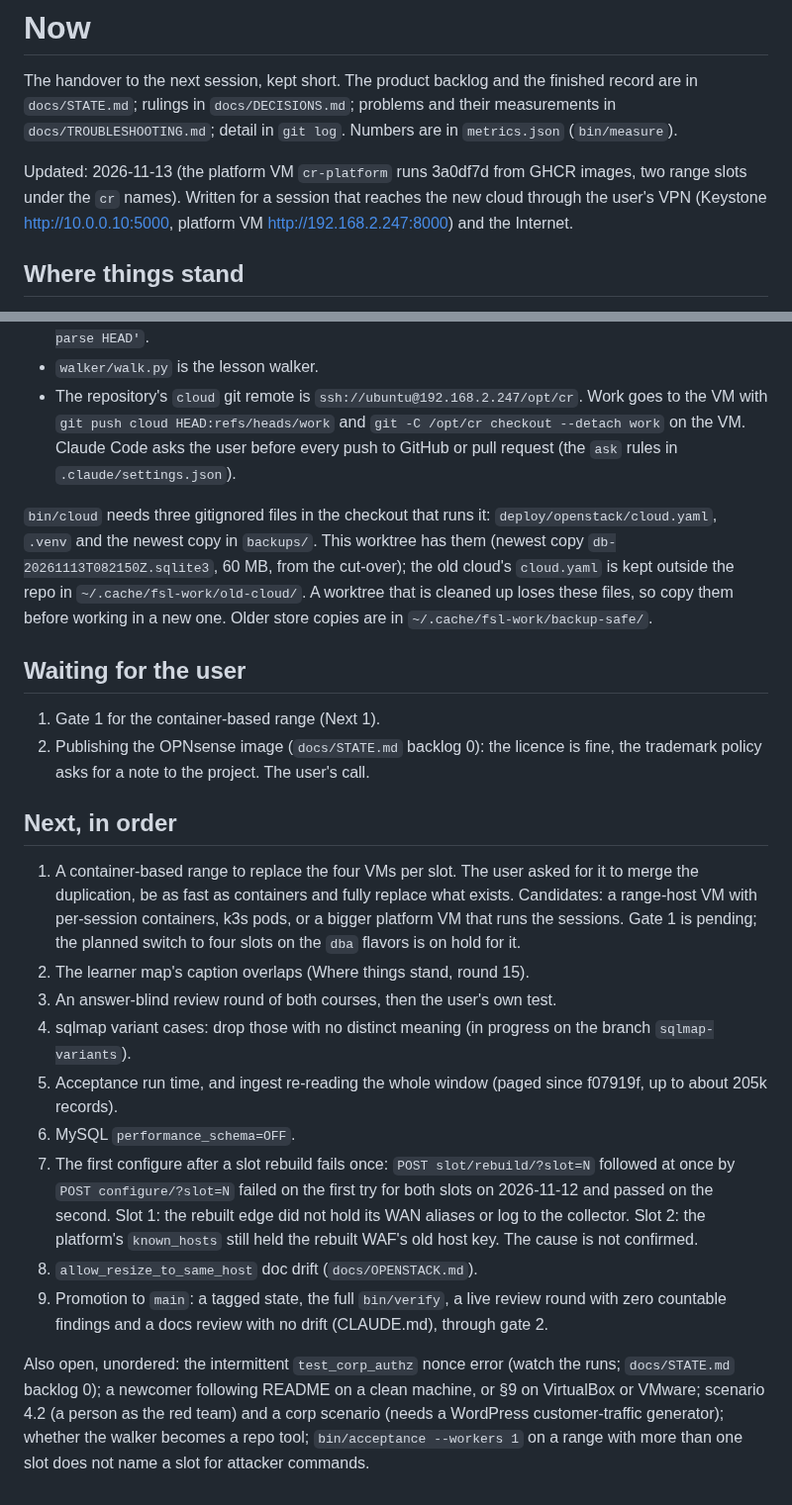
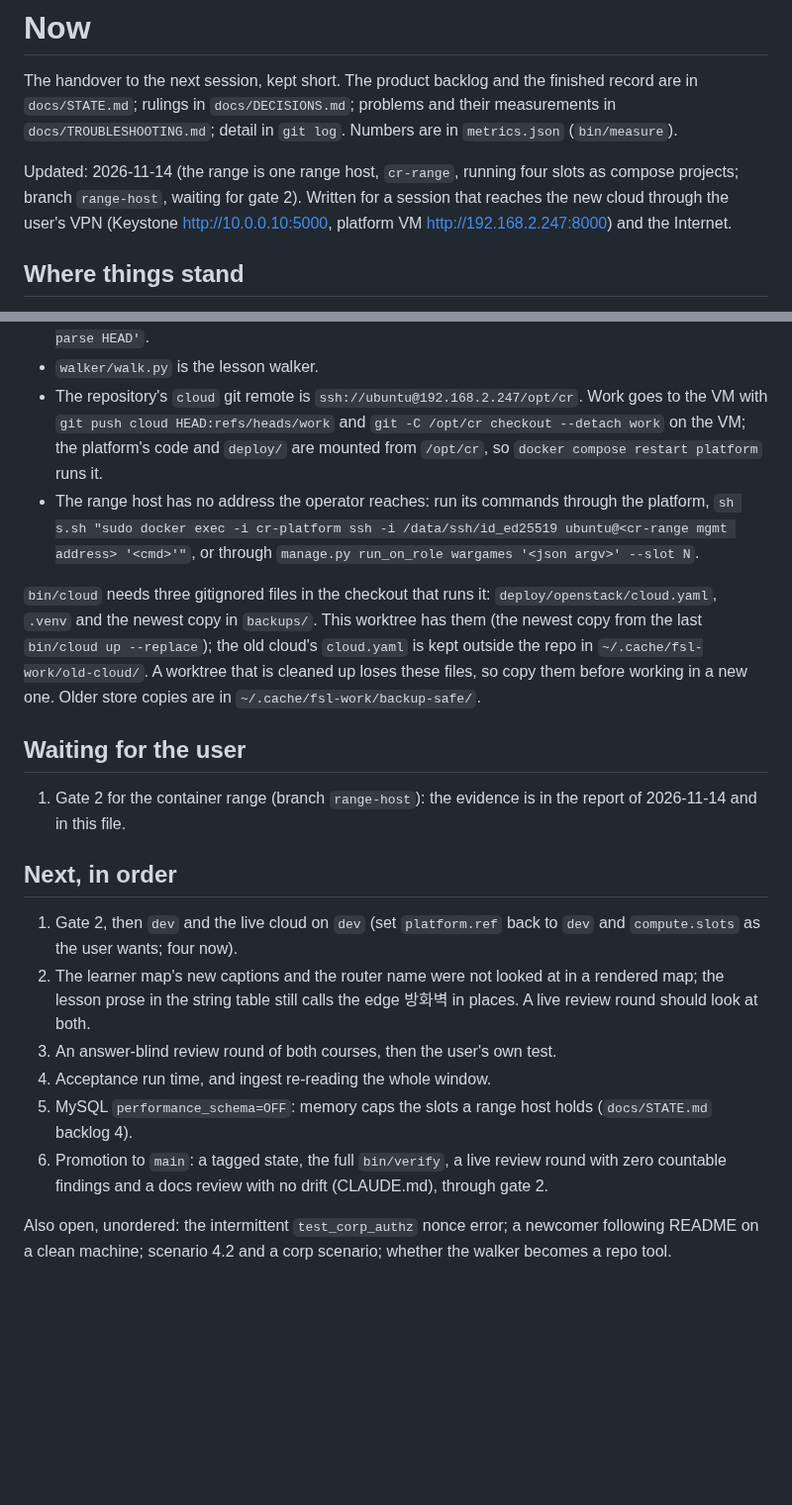
Before and after one commit to Nekonic/fsl-project-mvp, a Markdown page: docs/state/now.md, 2 parts joined by grey strips. Shown at 99% size. Drawn GitHub-style; blank space fills up the shorter version.

Commit message:
now: the range host, its measured detection and capacity, and what waits for gate 2

```diff
--- a/docs/state/now.md
+++ b/docs/state/now.md
@@ -5,8 +5,8 @@ finished record are in `docs/STATE.md`; rulings in `docs/DECISIONS.md`;
 problems and their measurements in `docs/TROUBLESHOOTING.md`; detail in `git
 log`. Numbers are in `metrics.json` (`bin/measure`).
 
-Updated: 2026-11-13 (the platform VM `cr-platform` runs 3a0df7d from GHCR
-images, two range slots under the `cr` names).
+Updated: 2026-11-14 (the range is one range host, `cr-range`, running four
+slots as compose projects; branch `range-host`, waiting for gate 2).
 Written for a session that reaches the new cloud through the user's VPN
 (Keystone http://10.0.0.10:5000, platform VM http://192.168.2.247:8000) and the
 Internet.
@@ -126,52 +70,40 @@ them.
 - `walker/walk.py` is the lesson walker.
 - The repository's `cloud` git remote is `ssh://ubuntu@192.168.2.247/opt/cr`.
   Work goes to the VM with `git push cloud HEAD:refs/heads/work` and `git -C
-  /opt/cr checkout --detach work` on the VM. Claude Code asks the user before
-  every push to GitHub or pull request (the `ask` rules in
-  `.claude/settings.json`).
+  /opt/cr checkout --detach work` on the VM; the platform's code and `deploy/`
+  are mounted from `/opt/cr`, so `docker compose restart platform` runs it.
+- The range host has no address the operator reaches: run its commands
+  through the platform, `sh s.sh "sudo docker exec -i cr-platform ssh -i
+  /data/ssh/id_ed25519 ubuntu@<cr-range mgmt address> '<cmd>'"`, or through
+  `manage.py run_on_role wargames '<json argv>' --slot N`.
 
 `bin/cloud` needs three gitignored files in the checkout that runs it:
 `deploy/openstack/cloud.yaml`, `.venv` and the newest copy in `backups/`. This
-worktree has them (newest copy `db-20261113T082150Z.sqlite3`, 60 MB, from the
-cut-over); the old cloud's `cloud.yaml` is kept outside the repo in
+worktree has them (the newest copy from the last `bin/cloud up --replace`); the old cloud's `cloud.yaml` is kept outside the repo in
 `~/.cache/fsl-work/old-cloud/`. A worktree that is cleaned up loses these
 files, so copy them before working in a new one. Older store copies are in
 `~/.cache/fsl-work/backup-safe/`.
 
 ## Waiting for the user
 
-1. Gate 1 for the container-based range (Next 1).
-2. Publishing the OPNsense image (`docs/STATE.md` backlog 0): the licence is
-   fine, the trademark policy asks for a note to the project. The user's call.
+1. Gate 2 for the container range (branch `range-host`): the evidence is in
+   the report of 2026-11-14 and in this file.
 
 ## Next, in order
 
-1. A container-based range to replace the four VMs per slot. The user asked
-   for it to merge the duplication, be as fast as containers and fully replace
-   what exists. Candidates: a range-host VM with per-session containers, k3s
-   pods, or a bigger platform VM that runs the sessions. Gate 1 is pending; the
-   planned switch to four slots on the `dba` flavors is on hold for it.
-2. The learner map's caption overlaps (Where things stand, round 15).
+1. Gate 2, then `dev` and the live cloud on `dev` (set `platform.ref` back to
+   `dev` and `compute.slots` as the user wants; four now).
+2. The learner map's new captions and the router name were not looked at in a
+   rendered map; the lesson prose in the string table still calls the edge
+   방화벽 in places. A live review round should look at both.
 3. An answer-blind review round of both courses, then the user's own test.
-4. sqlmap variant cases: drop those with no distinct meaning (in progress on
-   the branch `sqlmap-variants`).
-5. Acceptance run time, and ingest re-reading the whole window (paged since
-   f07919f, up to about 205k records).
-6. MySQL `performance_schema=OFF`.
-7. The first configure after a slot rebuild fails once: `POST
-   slot/rebuild/?slot=N` followed at once by `POST configure/?slot=N` failed
-   on the first try for both slots on 2026-11-12 and passed on the second.
-   Slot 1: the rebuilt edge did not hold its WAN aliases or log to the
-   collector. Slot 2: the platform's `known_hosts` still held the rebuilt
-   WAF's old host key. The cause is not confirmed.
-8. `allow_resize_to_same_host` doc drift (`docs/OPENSTACK.md`).
-9. Promotion to `main`: a tagged state, the full `bin/verify`, a live review
+4. Acceptance run time, and ingest re-reading the whole window.
+5. MySQL `performance_schema=OFF`: memory caps the slots a range host holds
+   (`docs/STATE.md` backlog 4).
+6. Promotion to `main`: a tagged state, the full `bin/verify`, a live review
    round with zero countable findings and a docs review with no drift
    (CLAUDE.md), through gate 2.
 
-Also open, unordered: the intermittent `test_corp_authz` nonce error (watch
-the runs; `docs/STATE.md` backlog 0); a newcomer following README on a clean
-machine, or §9 on VirtualBox or VMware; scenario 4.2 (a person as the red
-team) and a corp scenario (needs a WordPress customer-traffic generator);
-whether the walker becomes a repo tool; `bin/acceptance --workers 1` on a
-range with more than one slot does not name a slot for attacker commands.
+Also open, unordered: the intermittent `test_corp_authz` nonce error; a
+newcomer following README on a clean machine; scenario 4.2 and a corp
+scenario; whether the walker becomes a repo tool.
```
Also changed, not shown: other parts of docs/state/now.md (+29 -85 lines).
